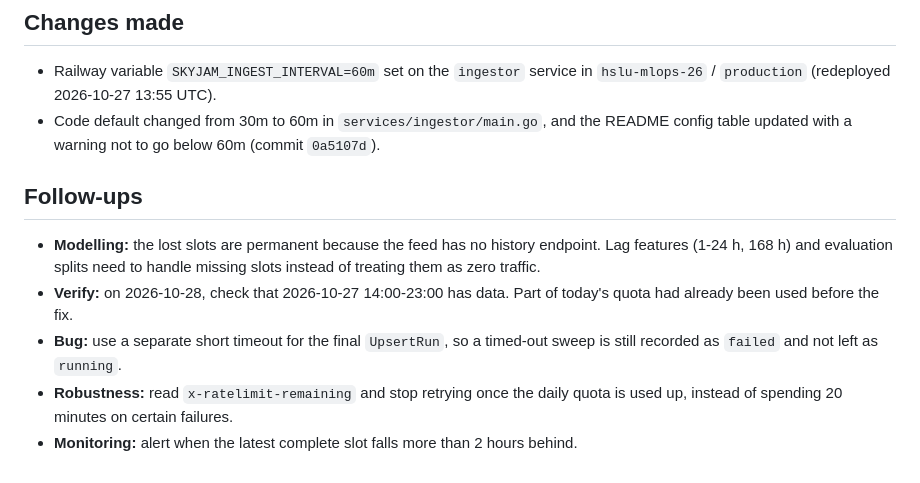
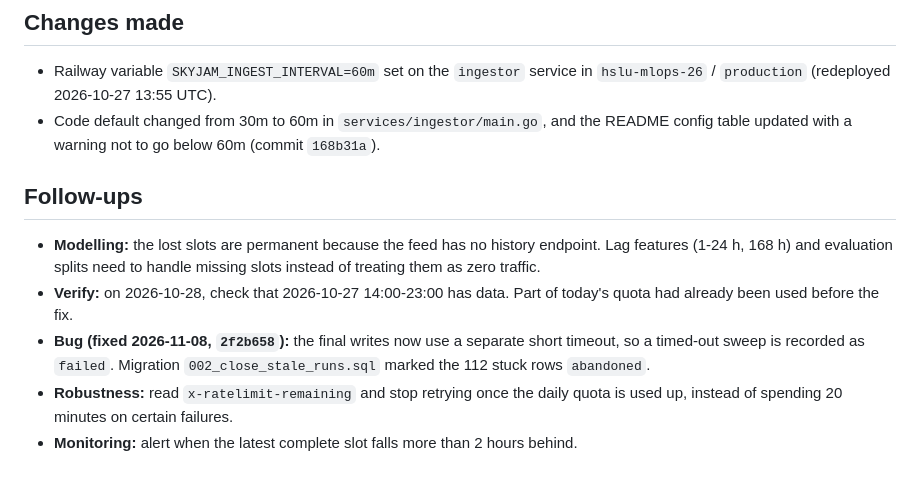
Before and after one commit to Zayden16/hslu-mlops-hs-26, a Markdown page: docs/ingestion-gaps-2026-10.md, the part around the change. Drawn GitHub-style.

Commit message:
docs: update gaps follow-ups (stuck-run bug fixed, rewritten commit hash)

```diff
--- a/docs/ingestion-gaps-2026-10.md
+++ b/docs/ingestion-gaps-2026-10.md
@@ -93,7 +93,7 @@ environment load". Hourly sweeps stay under the quota either way.
   service in `hslu-mlops-26` / `production` (redeployed 2026-10-27 13:55 UTC).
 - Code default changed from 30m to 60m in `services/ingestor/main.go`, and the
   README config table updated with a warning not to go below 60m (commit
-  `0a5107d`).
+  `168b31a`).
 
 ## Follow-ups
 
@@ -102,8 +102,9 @@ environment load". Hourly sweeps stay under the quota either way.
   missing slots instead of treating them as zero traffic.
 - **Verify:** on 2026-10-28, check that 2026-10-27 14:00-23:00 has data. Part of
   today's quota had already been used before the fix.
-- **Bug:** use a separate short timeout for the final `UpsertRun`, so a
-  timed-out sweep is still recorded as `failed` and not left as `running`.
+- **Bug (fixed 2026-11-08, `2f2b658`):** the final writes now use a separate
+  short timeout, so a timed-out sweep is recorded as `failed`. Migration
+  `002_close_stale_runs.sql` marked the 112 stuck rows `abandoned`.
 - **Robustness:** read `x-ratelimit-remaining` and stop retrying once the daily
   quota is used up, instead of spending 20 minutes on certain failures.
 - **Monitoring:** alert when the latest complete slot falls more than 2 hours
```
